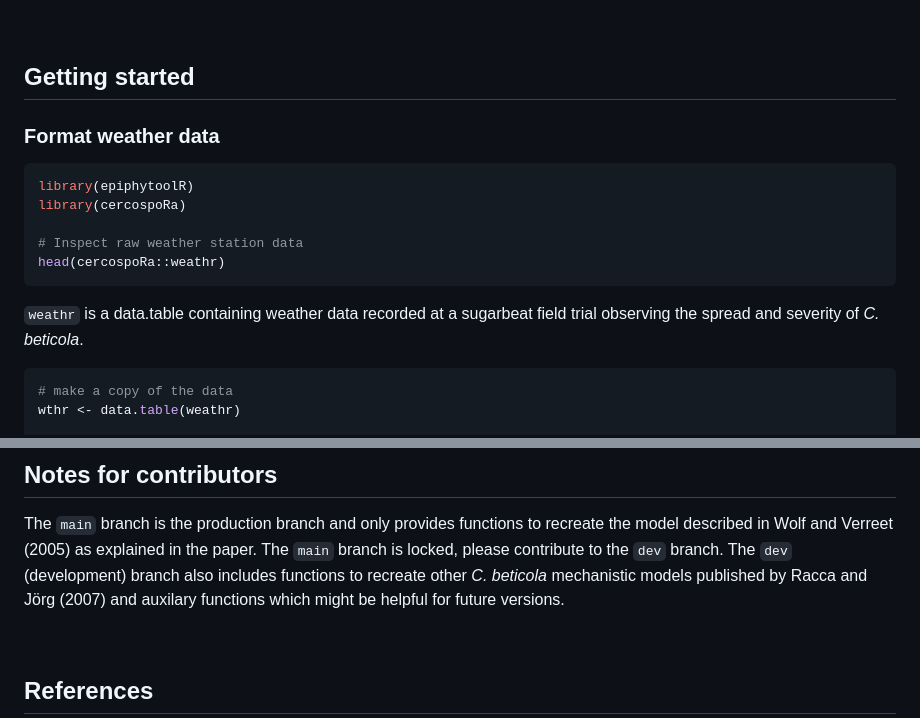
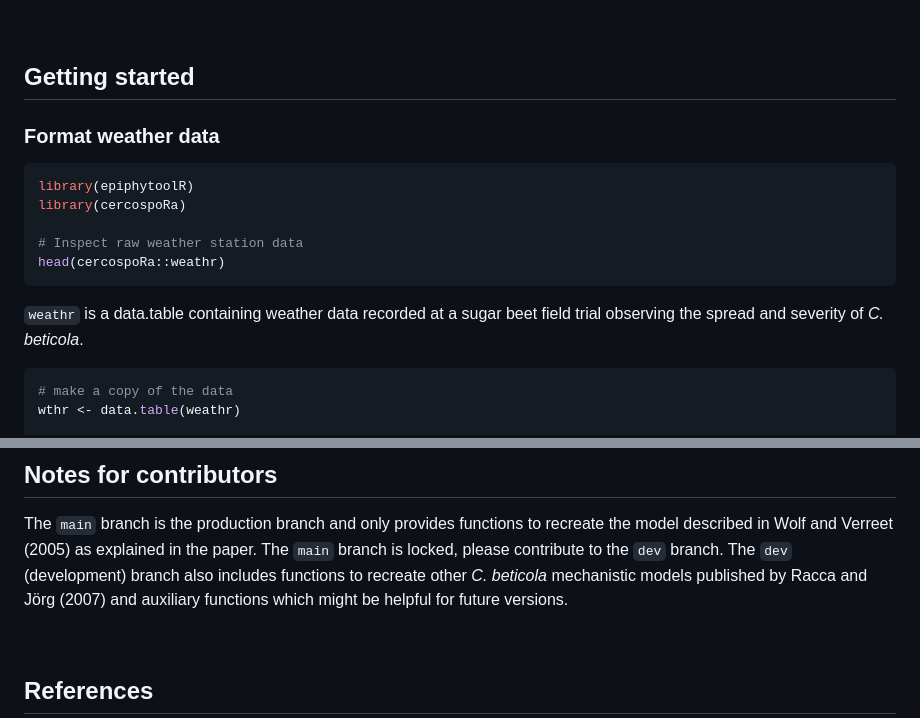
Before and after one commit to PaulMelloy/cercospoRa, a Markdown page: README.md, 2 parts joined by grey strips. GitHub-like rendering.

````diff
--- a/README.md
+++ b/README.md
@@ -21,7 +23,6 @@ remotes::install_github(repo = "PaulMelloy/cercospoRa")
 <br>
 
 ## Getting started
-
 ### Format weather data
 ```r
 library(epiphytoolR)
@@ -31,7 +32,7 @@ library(cercospoRa)
 head(cercospoRa::weathr)
 ```
 
-`weathr` is a data.table containing weather data recorded at a sugarbeat field
+`weathr` is a data.table containing weather data recorded at a sugar beet field
 trial observing the spread and severity of *C. beticola*.
 
 ```r
@@ -120,7 +124,7 @@ The `main` branch is the production branch and only provides functions to recrea
 the model described in Wolf and Verreet (2005) as explained in the paper.
 The `main` branch is locked, please contribute to the `dev` branch.
 The `dev` (development) branch also includes functions to recreate other *C. beticola*
-mechanistic models published by Racca and Jörg (2007) and auxilary functions which
+mechanistic models published by Racca and Jörg (2007) and auxiliary functions which
 might be helpful for future versions.
 
 <br>
````
Also changed, not shown: other parts of README.md (+6 -1 lines).
